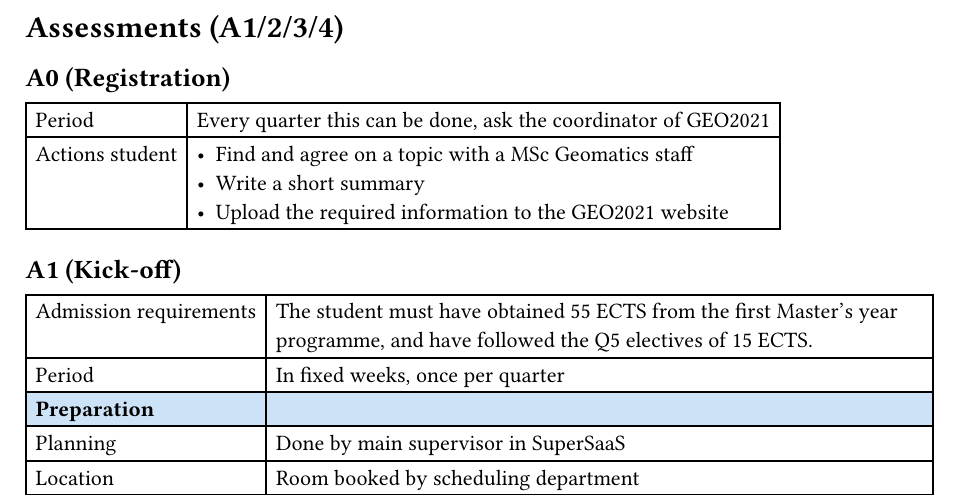
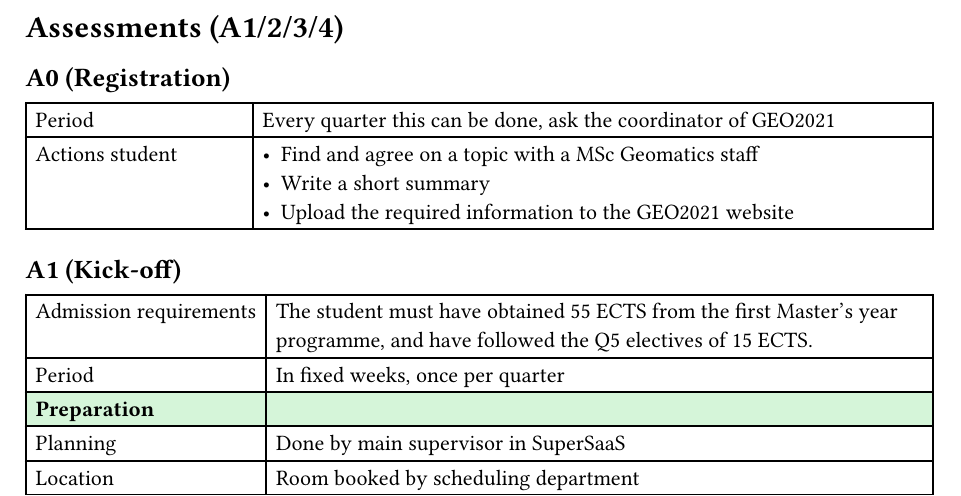
Before and after one commit to tudelftgeomatics/graduationguide, a Typst document (appendices/assessments.typ): part of page 1 of 4, cut so that both start at the same text. Compiled offline with Typst 0.15.

Commit message:
Fix many things + it's now green

```diff
--- a/appendices/assessments.typ
+++ b/appendices/assessments.typ
@@ -4,7 +4,7 @@
 <a0-registration>
 
 #table(
-  columns: 2,
+  columns: (25%, 75%),
   align: (left,left),
   [Period], [Every quarter this can be done, ask the
     coordinator of GEO2021],
@@ -25,8 +25,8 @@
     table.hline(),
     [Period], [In fixed weeks, once per quarter],
     //--
-    table.cell([*Preparation*], fill: blue.lighten(80%)),
-    table.cell([], fill: blue.lighten(80%)),
+    table.cell([*Preparation*], fill: green.lighten(80%)),
+    table.cell([], fill: green.lighten(80%)),
     [Planning], [Done by main supervisor in SuperSaaS],
     [Location], [Room booked by scheduling department],
     [Deliverables], [Project proposal],
@@ -38,8 +38,8 @@
     [Actions supervisors], [Read Graduation Report before start A1],
     [Actions delegate], [Read Graduation Report before start A1],
     //--
-    table.cell([*At the session*], fill: blue.lighten(80%)),
-    table.cell([], fill: blue.lighten(80%)),
+    table.cell([*At the session*], fill: green.lighten(80%)),
+    table.cell([], fill: green.lighten(80%)),
     [Schedule], [
       - 15 min: preparation by student (make sure projector working),
       - 15 min: presentation by student,
@@ -51,8 +51,8 @@
     [Actions supervisors], [Fill in the feedback form, upload it in MyCase and give feedback],
     [Actions delegate], [Chair the assessment and the deliberation],
     //--
-    table.cell([*Upon completion*], fill: blue.lighten(80%)),
-    table.cell([], fill: blue.lighten(80%)),
+    table.cell([*Upon completion*], fill: green.lighten(80%)),
+    table.cell([], fill: green.lighten(80%)),
     [Assessment result], [
       - _Go_: the student proceeds towards the A2
       - _No-go_: the student agrees a new A1 date for the next A1 period with the supervisors and delegate; the first supervisor makes a reservation in the SuperSaaS registration programme.
@@ -70,8 +70,8 @@
     [Admission requirements], [The student succesfully passed A1],
     [Period], [Anything between A1 and A3, it is up to the student and the first supervisor to agree on a date],
     //--
-    table.cell([*Preparation*], fill: blue.lighten(80%)),
-    table.cell([], fill: blue.lighten(80%)),
+    table.cell([*Preparation*], fill: green.lighten(80%)),
+    table.cell([], fill: green.lighten(80%)),
     [Planning], [Done by main supervisor],
     [Location], [Room booked by the first supervisor],
     [Deliverables], [A document must be uploaded before the meeting to
@@ -82,8 +82,8 @@
     [Actions supervisors], [First supervisor books the room and invite
     the second supervisor],
     //--
-    table.cell([*At the session*], fill: blue.lighten(80%)),
-    table.cell([], fill: blue.lighten(80%)),
+    table.cell([*At the session*], fill: green.lighten(80%)),
+    table.cell([], fill: green.lighten(80%)),
     [Schedule], [Meeting has free form, it is decided by the
     supervisors],
     [Assessors], [(this is not a formal assessment)],
@@ -91,8 +91,8 @@
     [Actions student], [(none)],
     [Actions supervisors], [(none)],
     //--
-    table.cell([*Upon completion*], fill: blue.lighten(80%)),
-    table.cell([], fill: blue.lighten(80%)),
+    table.cell([*Upon completion*], fill: green.lighten(80%)),
+    table.cell([], fill: green.lighten(80%)),
     [Assessment result], [(an advice is given to the student, based on
     their progress)],
     [Assessment registration], [The feedback/advice is registered in
@@ -110,8 +110,8 @@
       graduation, and must have held assessment A2 of the graduation.],
     [Period], [In fixed weeks, once per quarter.],
     //--
-    table.cell([*Preparation*], fill: blue.lighten(80%)),
-    table.cell([], fill: blue.lighten(80%)),
+    table.cell([*Preparation*], fill: green.lighten(80%)),
+    table.cell([], fill: green.lighten(80%)),
     [Planning], [Day and timeslot reservation made by first supervisor
     after the A1],
     [Location], [Room booked by scheduling department],
@@ -125,8 +125,8 @@
     [Actions supervisors], [Read Graduation Report before A3 start],
     [Actions delegate], [Skim (or read) the Graduation Report before A3 start],
     //--
-    table.cell([*At the session*], fill: blue.lighten(80%)),
-    table.cell([], fill: blue.lighten(80%)),
+    table.cell([*At the session*], fill: green.lighten(80%)),
+    table.cell([], fill: green.lighten(80%)),
     [Schedule], [
     - 15 min: preparation by student (make sure projector working)
     - 20 min: presentation by student
@@ -139,8 +139,8 @@
     [Actions supervisors], [Fill in the feedback form, upload it in MyCase and give feedback],
     [Actions delegate], [Chair the assessment and the deliberation ],
     //--
-    table.cell([*Upon completion*], fill: blue.lighten(80%)),
-    table.cell([], fill: blue.lighten(80%)),
+    table.cell([*Upon completion*], fill: green.lighten(80%)),
+    table.cell([], fill: green.lighten(80%)),
     [Assessment result], [
       - _Green-light_: the student proceeds towards the A4
       - _Red-light_: the student agrees a new A3 date for the next A3 period with the supervisors and delegate; the first supervisor makes a reservation in the SuperSaaS registration program.
@@ -158,8 +158,8 @@
     [Period], [In fixed weeks, once per quarter. Must be done 2 weeks
     after the A3, a student cannot postpone A4 after a successful A3.],
     //--
-    table.cell([*Preparation*], fill: blue.lighten(80%)),
-    table.cell([], fill: blue.lighten(80%)),
+    table.cell([*Preparation*], fill: green.lighten(80%)),
+    table.cell([], fill: green.lighten(80%)),
     [Planning], [Day and timeslot reservation made by first supervisor
     after the A1],
     [Location], [Room booked by scheduling department],
@@ -172,8 +172,8 @@
     [Actions supervisors], [(none)],
     [Actions delegate], [(none)],
     //--
-    table.cell([*At the session*], fill: blue.lighten(80%)),
-    table.cell([], fill: blue.lighten(80%)),
+    table.cell([*At the session*], fill: green.lighten(80%)),
+    table.cell([], fill: green.lighten(80%)),
     [Schedule], [
       - 15 min: preparation by student (make sure projector is working)
       - 15 min: presentation by student
@@ -194,8 +194,8 @@
         envelope), and give the laudation
     ],
     //--
-    table.cell([*Upon completion*], fill: blue.lighten(80%)),
-    table.cell([], fill: blue.lighten(80%)),
+    table.cell([*Upon completion*], fill: green.lighten(80%)),
+    table.cell([], fill: green.lighten(80%)),
     [Assessment registration], [The final grade is registered in MyCase by the first supervisor],
     [Actions student], [ Unsubscribe as TU Delft student via Studielink enrolment, so your enrolment will be terminated as from the 1st of the next month (if you do not terminate your enrolment in time you are required to pay tuition fees for another month; retroactive termination of your enrolment is not possible; under certain circumstances the tuition fee can be partly refunded,
   see the website Termination of Enrolment)],
```
Also changed, not shown: appendices/deliverables.typ (+1 -1 lines), main.typ (+23 -7 lines), pres_a4.typ (+3 -3 lines), scientific_approach.typ (+3 -3 lines), figs/tudlogo.svg (added).
